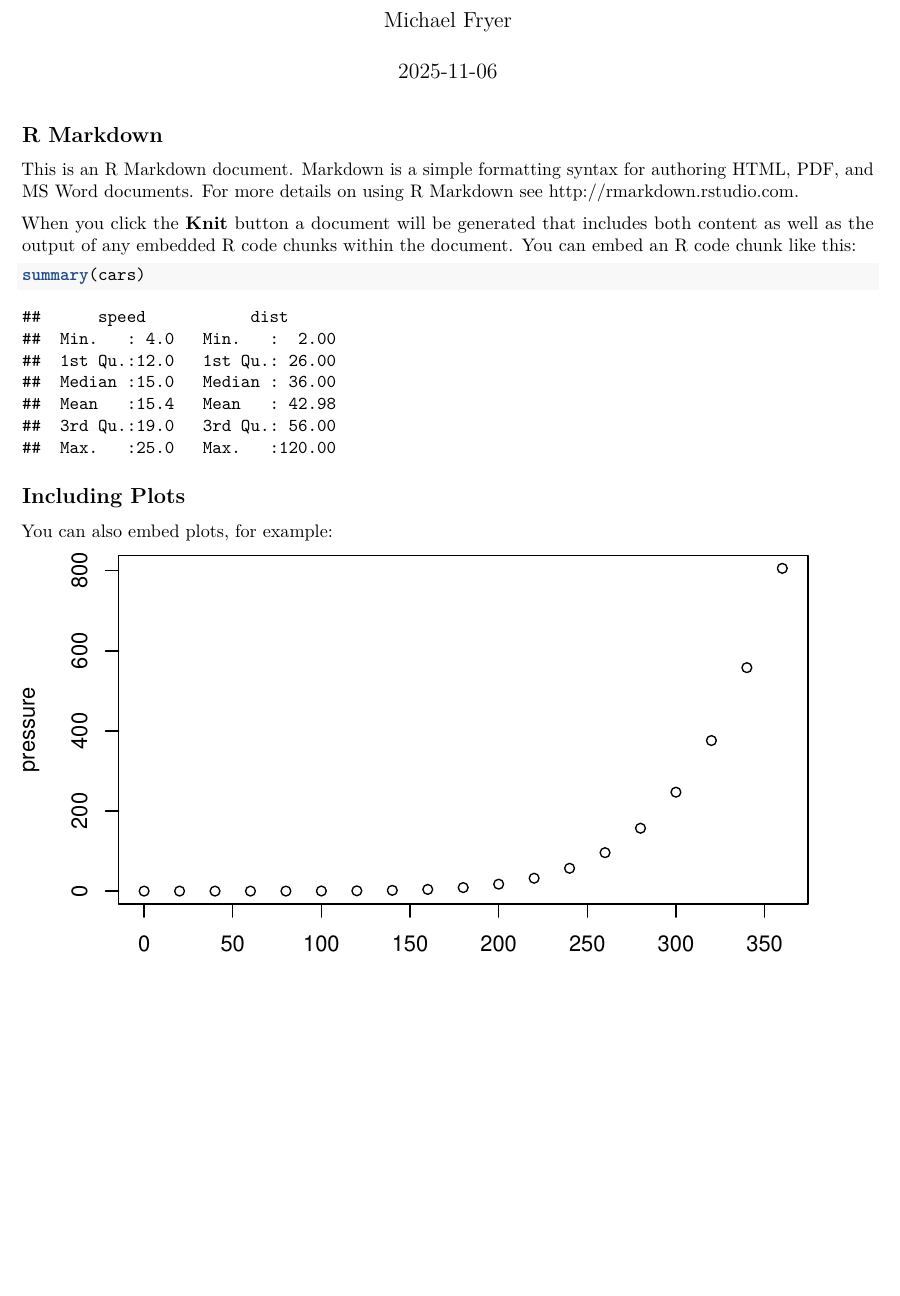
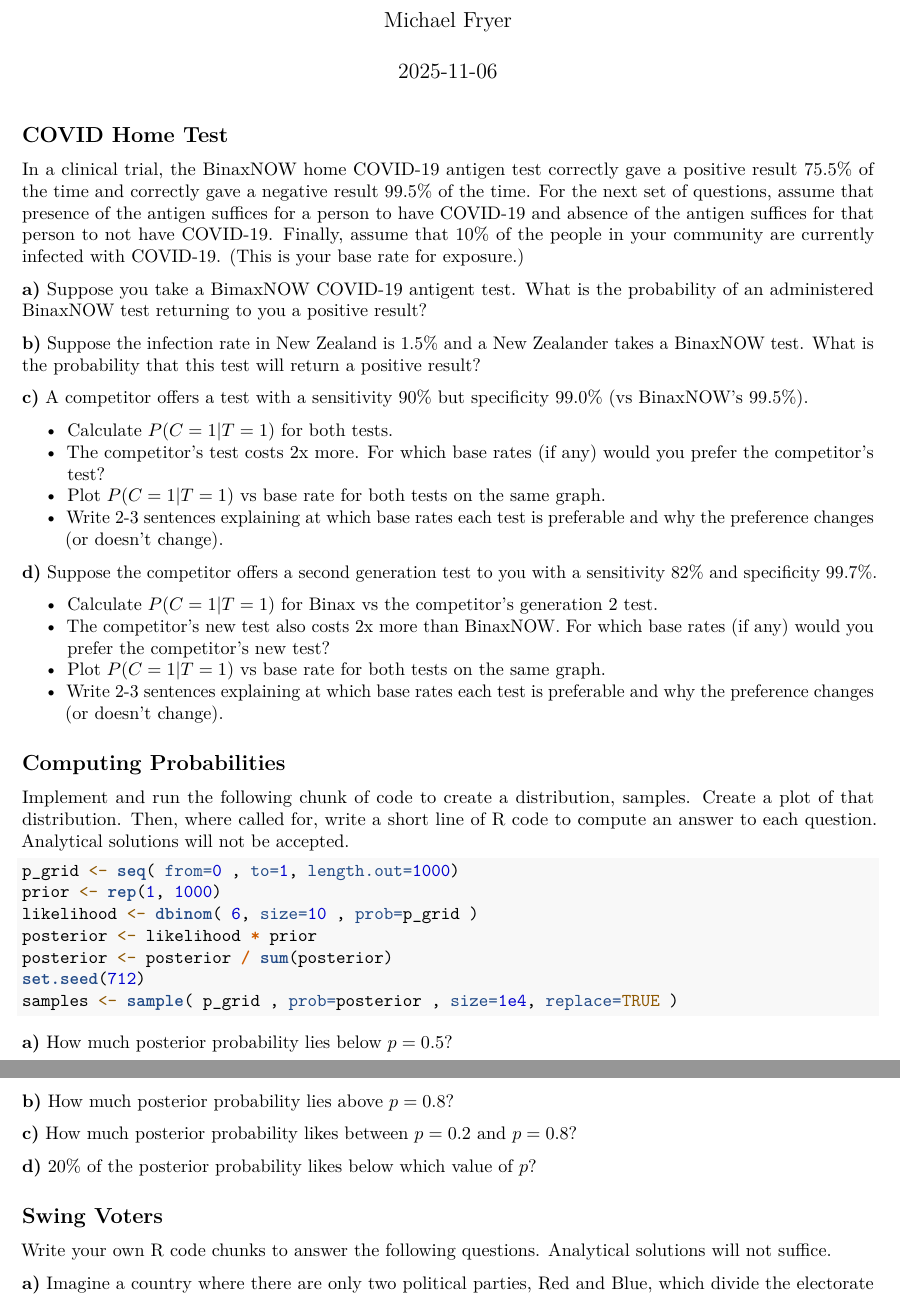
Before and after one commit to HumbleHominid/computational-statistics, an R Markdown document (assignment_1/csp_ps1-fryer-michael.Rmd): part of page 1 of 2 before the commit and two parts of pages 1 and 2 of 2 after it, the two joined at a grey line, cut so that both start at the same text, the shorter picture padded with empty space. The pictures show the output file assignment_1/csp_ps1-fryer-michael.pdf that the author committed with the source.

Commit message:
adding the assignment prompt to the md file

````diff
--- a/assignment_1/csp_ps1-fryer-michael.Rmd
+++ b/assignment_1/csp_ps1-fryer-michael.Rmd
@@ -9,22 +9,51 @@
 knitr::opts_chunk$set(echo = TRUE)
 ```
 
-## R Markdown
 
-This is an R Markdown document. Markdown is a simple formatting syntax for authoring HTML, PDF, and MS Word documents. For more details on using R Markdown see <http://rmarkdown.rstudio.com>.
+## COVID Home Test
 
-When you click the **Knit** button a document will be generated that includes both content as well as the output of any embedded R code chunks within the document. You can embed an R code chunk like this:
+In a clinical trial, the BinaxNOW home COVID-19 antigen test correctly gave a positive result 75.5% of the time and correctly gave a negative result 99.5% of the time. For the next set of questions, assume that presence of the antigen suﬀices for a person to have COVID-19 and absence of the antigen suﬀices for that person to not have COVID-19. Finally, assume that 10% of the people in your community are currently infected with COVID-19. (This is your base rate for exposure.)
 
-```{r cars}
-summary(cars)
+**a)** Suppose you take a BimaxNOW COVID-19 antigent test. What is the probability of an administered BinaxNOW test returning to you a positive result?
+
+**b)** Suppose the infection rate in New Zealand is 1.5% and a New Zealander takes a BinaxNOW test. What is the probability that this test will return a positive result?
+
+**c)** A competitor offers a test with a sensitivity 90% but specificity 99.0% (vs BinaxNOW’s 99.5%).
+
+- Calculate $P(C=1|T=1)$ for both tests.
+- The competitor’s test costs 2x more. For which base rates (if any) would you prefer the competitor’s test?
+- Plot $P(C=1|T=1)$ vs base rate for both tests on the same graph.
+- Write 2-3 sentences explaining at which base rates each test is preferable and why the preference changes (or doesn’t change).
+
+**d)** Suppose the competitor offers a second generation test to you with a sensitivity 82% and specificity 99.7%.
+
+- Calculate $P(C=1|T=1)$ for Binax vs the competitor’s generation 2 test.
+- The competitor’s new test also costs 2x more than BinaxNOW. For which base rates (if any) would you prefer the competitor’s new test?
+- Plot $P(C=1|T=1)$ vs base rate for both tests on the same graph.
+- Write 2-3 sentences explaining at which base rates each test is preferable and why the preference changes (or doesn’t change).
+
+## Computing Probabilities
+
+Implement and run the following chunk of code to create a distribution, samples. Create a plot of that distribution. Then, where called for, write a short line of R code to compute an answer to each question. Analytical solutions will not be accepted.
+
+```r
+p_grid <- seq( from=0 , to=1, length.out=1000)
+prior <- rep(1, 1000)
+likelihood <- dbinom( 6, size=10 , prob=p_grid )
+posterior <- likelihood * prior
+posterior <- posterior / sum(posterior)
+set.seed(712)
+samples <- sample( p_grid , prob=posterior , size=1e4, replace=TRUE )
 ```
 
-## Including Plots
+**a)** How much posterior probability lies below $p = 0.5$?
 
-You can also embed plots, for example:
+**b)** How much posterior probability lies above $p = 0.8$?
 
-```{r pressure, echo=FALSE}
-plot(pressure)
-```
+**c)** How much posterior probability likes between $p = 0.2$ and $p = 0.8$?
 
-Note that the `echo = FALSE` parameter was added to the code chunk to prevent printing of the R code that generated the plot.
+**d)** 20% of the posterior probability likes below which value of $p$?
+
+## Swing Voters
+
+Write your own R code chunks to answer the following questions. Analytical solutions will not suﬀice.
````
Also changed, not shown: assignment_1/csp_ps1-fryer-michael.pdf, assignment_1/csp_ps1-fryer-michael.Rmd (22 more changed lines).
